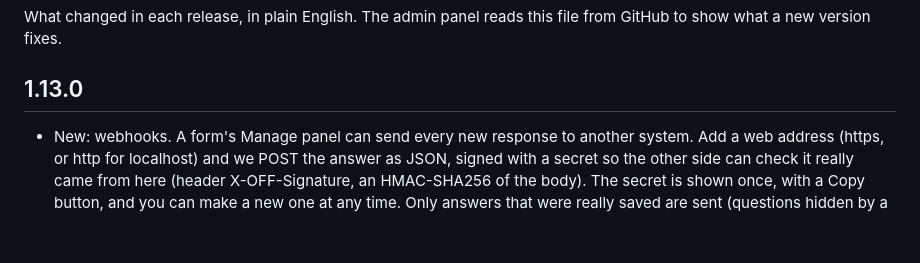
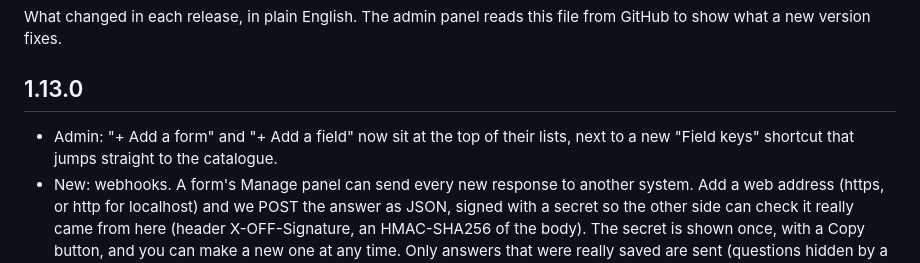
Before and after one commit to cloudit24/open-feedback-forms, a Markdown page: CHANGELOG.md, the part around the change. Rendered like a GitHub page; blank space fills up the shorter version.

Commit message:
Changelog: top buttons and Field keys shortcut
Co-Authored-By: Claude Opus 5.5 <noreply@anthropic.com>

```diff
--- a/CHANGELOG.md
+++ b/CHANGELOG.md
@@ -5,6 +5,8 @@ file from GitHub to show what a new version fixes.
 
 ## 1.13.0
 
+- Admin: "+ Add a form" and "+ Add a field" now sit at the top of their lists,
+  next to a new "Field keys" shortcut that jumps straight to the catalogue.
 - New: webhooks. A form's Manage panel can send every new response to another
   system. Add a web address (https, or http for localhost) and we POST the answer
   as JSON, signed with a secret so the other side can check it really came from
```
